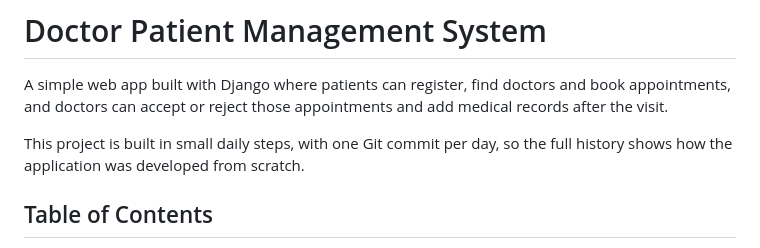
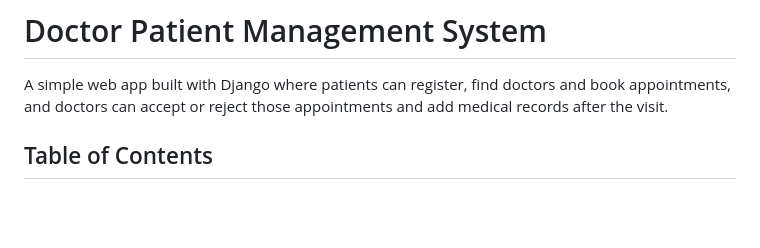
Before and after one commit to epiph108/PatientCare, a Markdown page: README.md, the part around the change. Drawn GitHub-style; blank space fills up the shorter version.

```diff
--- a/README.md
+++ b/README.md
@@ -1,8 +1,6 @@
 # Doctor Patient Management System
 
 A simple web app built with Django where patients can register, find doctors and book appointments, and doctors can accept or reject those appointments and add medical records after the visit.
-
-This project is built in small daily steps, with one Git commit per day, so the full history shows how the application was developed from scratch.
 
 ## Table of Contents
 
```
